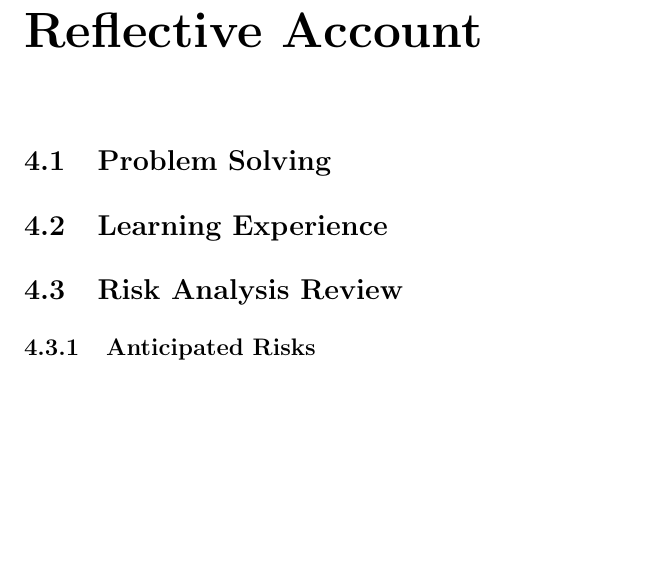
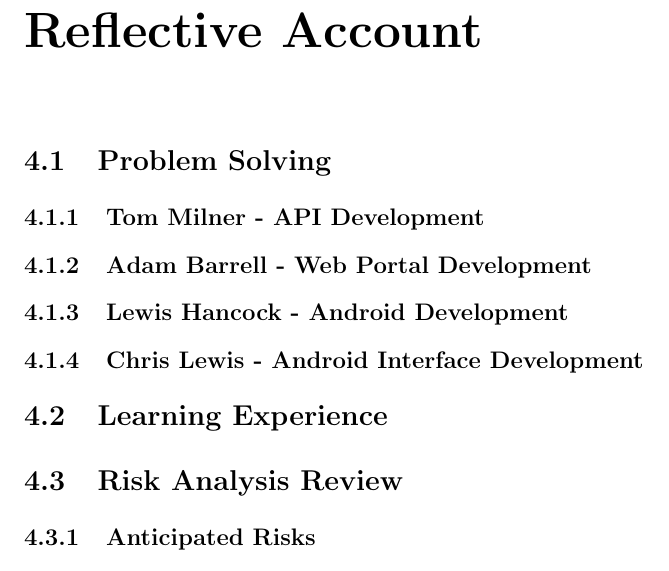
Before and after one commit to hyperatom/MEngGroupDocuments, a LaTeX thesis (Milestone-3/Milestone-3.tex): part of page 70 of 72, cut so that both start at the same text, the shorter picture padded with empty space. Compiled offline with pdfLaTeX.

Commit message:
Created structure for narrative and reflective.

```diff
--- a/Milestone-3/Milestone-3.tex
+++ b/Milestone-3/Milestone-3.tex
@@ -1562,6 +1562,10 @@ The session controller checks passwords and maps authorisation tokesn to user. L
 \label{sec:reflective-account}
 \section{Problem Solving}
 \label{sec:problem-solving}
+\subsection{Tom Milner - API Development}
+\subsection{Adam Barrell - Web Portal Development}
+\subsection{Lewis Hancock - Android Development}
+\subsection{Chris Lewis - Android Interface Development}
 \section{Learning Experience}
 \label{sec:learning-experience}
 \section{Risk Analysis Review}
```
